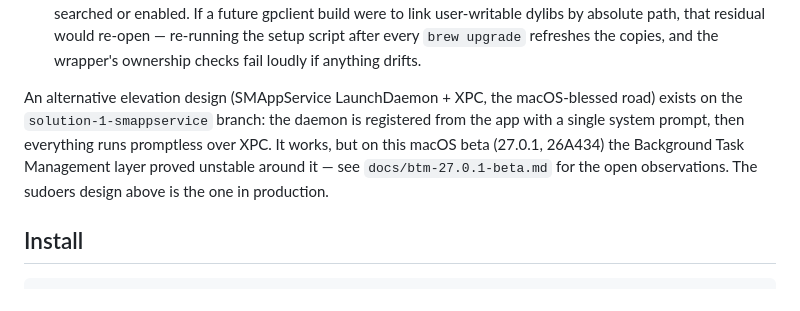
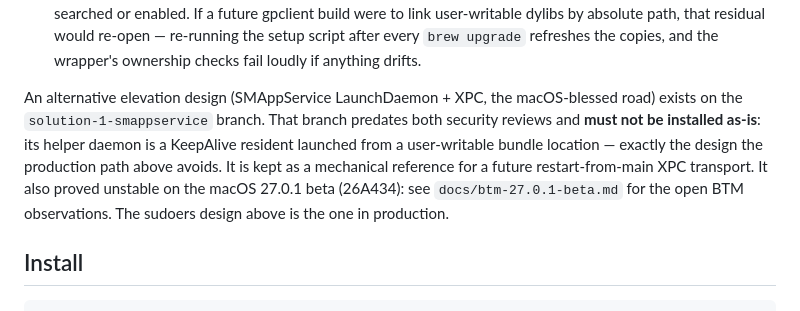
Before and after one commit to kidgvbs/gp-bar, a Markdown page: README.md, the part around the change. GitHub-like rendering.

Commit message:
docs(readme): mark the parked SMAppService branch as not installable (pre-review daemon design)

```diff
--- a/README.md
+++ b/README.md
@@ -99,12 +99,14 @@ Creating the tunnel requires root. GP Bar never handles a password itself:
   anything drifts.
 
 An alternative elevation design (SMAppService LaunchDaemon + XPC, the
-macOS-blessed road) exists on the `solution-1-smappservice` branch: the daemon
-is registered from the app with a single system prompt, then everything runs
-promptless over XPC. It works, but on this macOS beta (27.0.1, 26A434) the
-Background Task Management layer proved unstable around it — see
-`docs/btm-27.0.1-beta.md` for the open observations. The sudoers design above
-is the one in production.
+macOS-blessed road) exists on the `solution-1-smappservice` branch. That
+branch predates both security reviews and **must not be installed as-is**:
+its helper daemon is a KeepAlive resident launched from a user-writable
+bundle location — exactly the design the production path above avoids. It is
+kept as a mechanical reference for a future restart-from-main XPC transport.
+It also proved unstable on the macOS 27.0.1 beta (26A434): see
+`docs/btm-27.0.1-beta.md` for the open BTM observations. The sudoers design
+above is the one in production.
 
 ## Install
 
```
